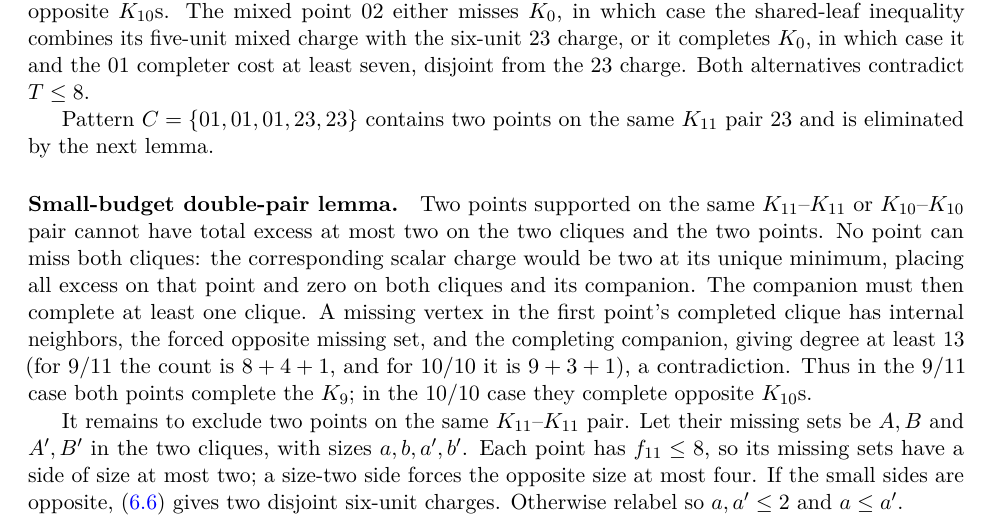
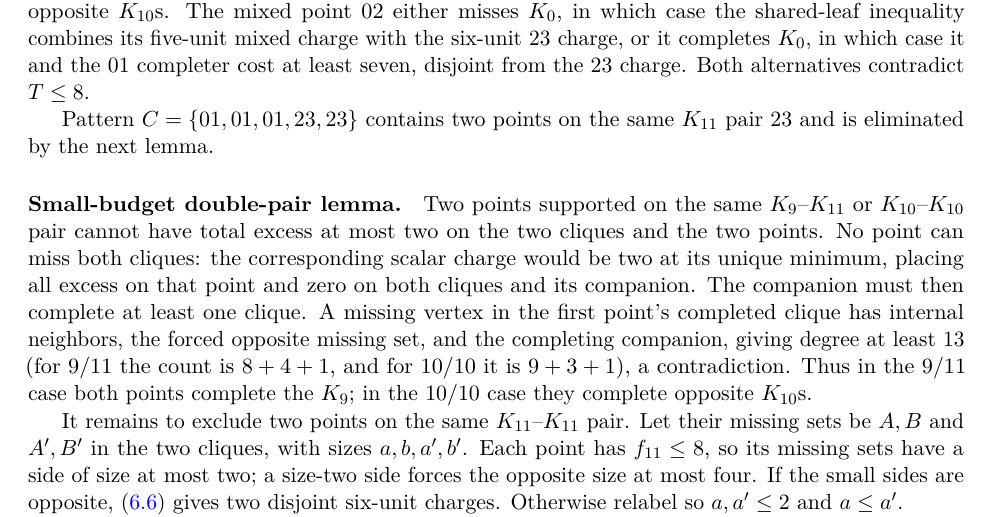
Before and after one commit to Icarus-K-Laplace/EG617-r12-proof, a LaTeX paper (PAPER/main.tex, which reads PAPER/sections/06-equality.tex): part of page 18 of 31, cut so that both start at the same text. Compiled offline with pdfLaTeX.

Commit message:
Correct audited proof detail in PAPER/sections/06-equality.tex

```diff
--- a/PAPER/sections/06-equality.tex
+++ b/PAPER/sections/06-equality.tex
@@ -144,7 +144,7 @@ For pattern $B=\{01,01,02,13,23\}$, the $K_{11}$ pair $23$ costs six. The double
 Pattern $C=\{01,01,01,23,23\}$ contains two points on the same $K_{11}$ pair $23$ and is eliminated by the next lemma.
 
 \paragraph{Small-budget double-pair lemma.}
-Two points supported on the same $K_{11}$--$K_{11}$ or $K_{10}$--$K_{10}$ pair cannot have total excess at most two on the two cliques and the two points. No point can miss both cliques: the corresponding scalar charge would be two at its unique minimum, placing all excess on that point and zero on both cliques and its companion. The companion must then complete at least one clique. A missing vertex in the first point's completed clique has internal neighbors, the forced opposite missing set, and the completing companion, giving degree at least $13$ (for $9/11$ the count is $8+4+1$, and for $10/10$ it is $9+3+1$), a contradiction. Thus in the $9/11$ case both points complete the $K_9$; in the $10/10$ case they complete opposite $K_{10}$s.
+Two points supported on the same $K_9$--$K_{11}$ or $K_{10}$--$K_{10}$ pair cannot have total excess at most two on the two cliques and the two points. No point can miss both cliques: the corresponding scalar charge would be two at its unique minimum, placing all excess on that point and zero on both cliques and its companion. The companion must then complete at least one clique. A missing vertex in the first point's completed clique has internal neighbors, the forced opposite missing set, and the completing companion, giving degree at least $13$ (for $9/11$ the count is $8+4+1$, and for $10/10$ it is $9+3+1$), a contradiction. Thus in the $9/11$ case both points complete the $K_9$; in the $10/10$ case they complete opposite $K_{10}$s.
 
 It remains to exclude two points on the same $K_{11}$--$K_{11}$ pair. Let their missing sets be $A,B$ and $A',B'$ in the two cliques, with sizes $a,b,a',b'$. Each point has $f_{11}\leq8$, so its missing sets have a side of size at most two; a size-two side forces the opposite size at most four. If the small sides are opposite, \eqref{eq:small-side-six} gives two disjoint six-unit charges. Otherwise relabel so $a,a'\leq2$ and $a\leq a'$.
 
```
